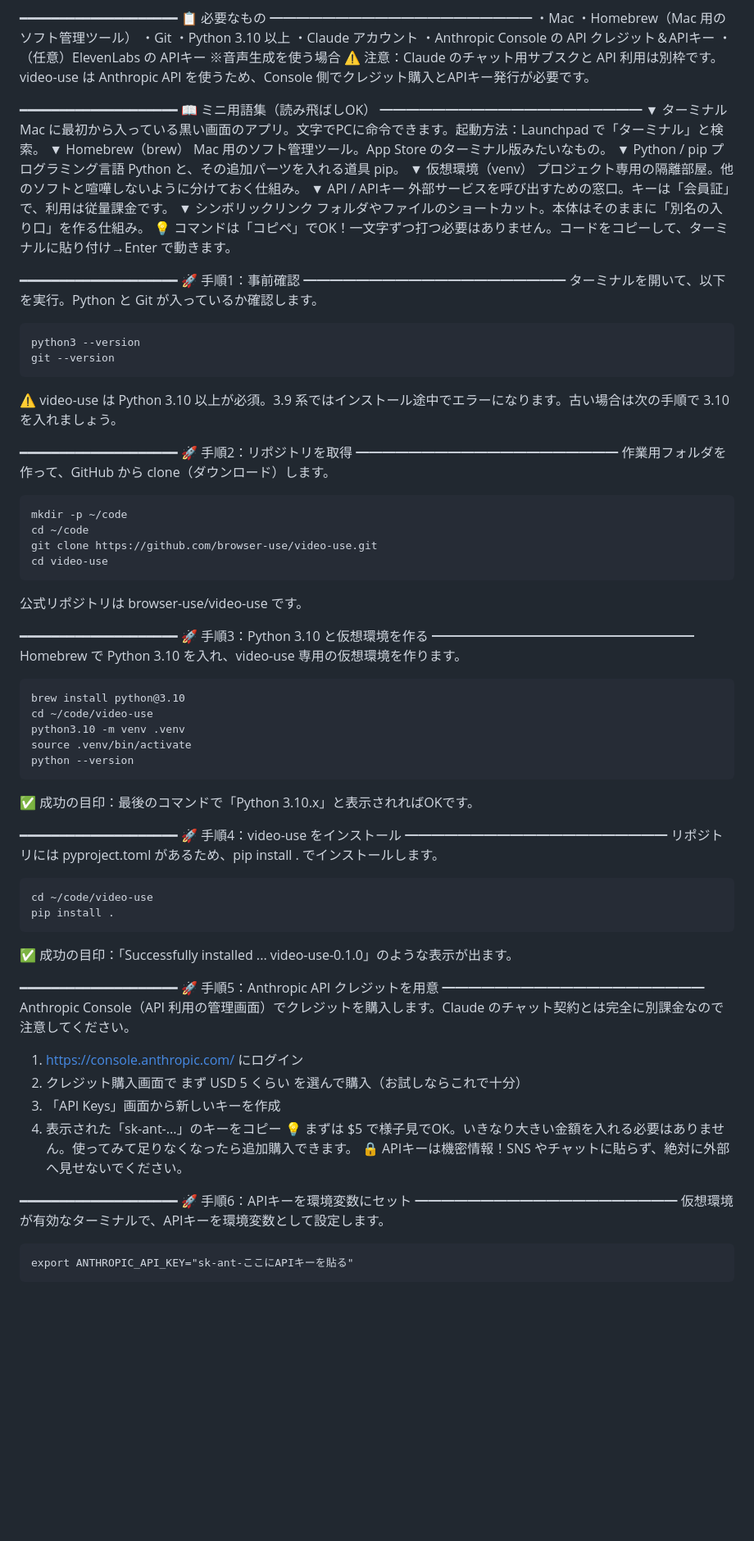
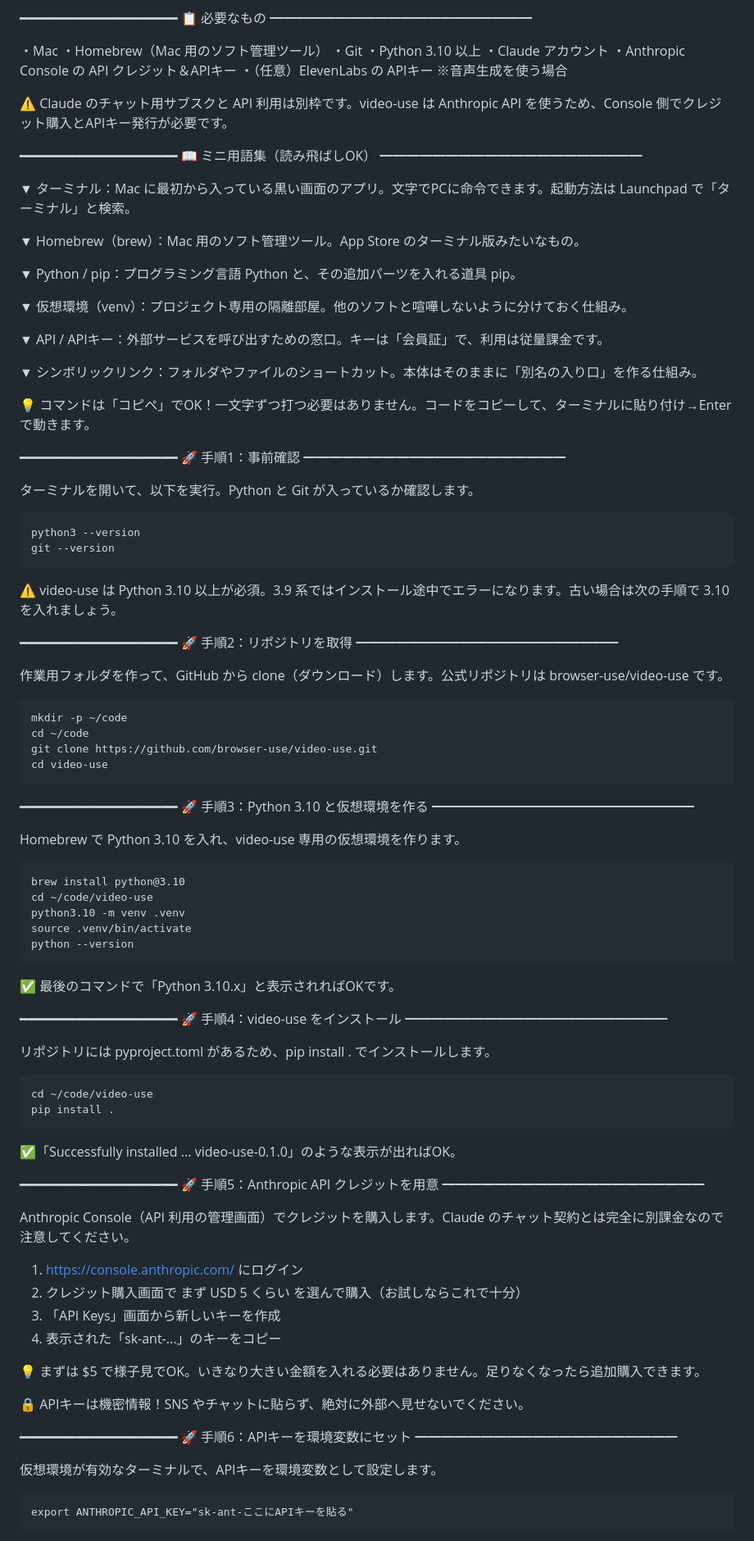
Before and after one commit to chapinosuke/video-use-guide, a Markdown page: README.md, the part around one of its changes. Shown at 82% size. GitHub-like rendering; blank space fills up the shorter version.

Commit message:
Reformat v3: 段落間に空行1つ、複数文を1段落にまとめて全体の空行数を削減
Co-Authored-By: Claude Opus 4.7 <noreply@anthropic.com>

````diff
--- a/README.md
+++ b/README.md
@@ -54,6 +59,7 @@ https://chapinosuke.github.io/video-use-guide/
 ━━━━━━━━━━━━━━━━━━━━
 📋 必要なもの
 ━━━━━━━━━━━━━━━━━━━━
+
 ・Mac
 ・Homebrew（Mac 用のソフト管理ツール）
 ・Git
@@ -61,28 +67,31 @@ https://chapinosuke.github.io/video-use-guide/
 ・Claude アカウント
 ・Anthropic Console の API クレジット＆APIキー
 ・（任意）ElevenLabs の APIキー ※音声生成を使う場合
-⚠️ 注意：Claude のチャット用サブスクと API 利用は別枠です。video-use は Anthropic API を使うため、Console 側でクレジット購入とAPIキー発行が必要です。
+
+⚠️ Claude のチャット用サブスクと API 利用は別枠です。video-use は Anthropic API を使うため、Console 側でクレジット購入とAPIキー発行が必要です。
 
 ━━━━━━━━━━━━━━━━━━━━
 📖 ミニ用語集（読み飛ばしOK）
 ━━━━━━━━━━━━━━━━━━━━
-▼ ターミナル
-Mac に最初から入っている黒い画面のアプリ。文字でPCに命令できます。起動方法：Launchpad で「ターミナル」と検索。
-▼ Homebrew（brew）
-Mac 用のソフト管理ツール。App Store のターミナル版みたいなもの。
-▼ Python / pip
-プログラミング言語 Python と、その追加パーツを入れる道具 pip。
-▼ 仮想環境（venv）
-プロジェクト専用の隔離部屋。他のソフトと喧嘩しないように分けておく仕組み。
-▼ API / APIキー
-外部サービスを呼び出すための窓口。キーは「会員証」で、利用は従量課金です。
-▼ シンボリックリンク
-フォルダやファイルのショートカット。本体はそのままに「別名の入り口」を作る仕組み。
+
+▼ ターミナル：Mac に最初から入っている黒い画面のアプリ。文字でPCに命令できます。起動方法は Launchpad で「ターミナル」と検索。
+
+▼ Homebrew（brew）：Mac 用のソフト管理ツール。App Store のターミナル版みたいなもの。
+
+▼ Python / pip：プログラミング言語 Python と、その追加パーツを入れる道具 pip。
+
+▼ 仮想環境（venv）：プロジェクト専用の隔離部屋。他のソフトと喧嘩しないように分けておく仕組み。
+
+▼ API / APIキー：外部サービスを呼び出すための窓口。キーは「会員証」で、利用は従量課金です。
+
+▼ シンボリックリンク：フォルダやファイルのショートカット。本体はそのままに「別名の入り口」を作る仕組み。
+
 💡 コマンドは「コピペ」でOK！一文字ずつ打つ必要はありません。コードをコピーして、ターミナルに貼り付け→Enter で動きます。
 
 ━━━━━━━━━━━━━━━━━━━━
 🚀 手順1：事前確認
 ━━━━━━━━━━━━━━━━━━━━
+
 ターミナルを開いて、以下を実行。Python と Git が入っているか確認します。
 
 ```
@@ -95,7 +104,8 @@ git --version
 ━━━━━━━━━━━━━━━━━━━━
 🚀 手順2：リポジトリを取得
 ━━━━━━━━━━━━━━━━━━━━
-作業用フォルダを作って、GitHub から clone（ダウンロード）します。
+
+作業用フォルダを作って、GitHub から clone（ダウンロード）します。公式リポジトリは browser-use/video-use です。
 
 ```
 mkdir -p ~/code
@@ -104,11 +114,10 @@ git clone https://github.com/browser-use/video-use.git
 cd video-use
 ```
 
-公式リポジトリは browser-use/video-use です。
-
 ━━━━━━━━━━━━━━━━━━━━
 🚀 手順3：Python 3.10 と仮想環境を作る
 ━━━━━━━━━━━━━━━━━━━━
+
 Homebrew で Python 3.10 を入れ、video-use 専用の仮想環境を作ります。
 
 ```
@@ -119,11 +128,12 @@ source .venv/bin/activate
 python --version
 ```
 
-✅ 成功の目印：最後のコマンドで「Python 3.10.x」と表示されればOKです。
+✅ 最後のコマンドで「Python 3.10.x」と表示されればOKです。
 
 ━━━━━━━━━━━━━━━━━━━━
 🚀 手順4：video-use をインストール
 ━━━━━━━━━━━━━━━━━━━━
+
 リポジトリには pyproject.toml があるため、pip install . でインストールします。
 
 ```
@@ -131,22 +141,27 @@ cd ~/code/video-use
 pip install .
 ```
 
-✅ 成功の目印：「Successfully installed ... video-use-0.1.0」のような表示が出ます。
+✅「Successfully installed ... video-use-0.1.0」のような表示が出ればOK。
 
 ━━━━━━━━━━━━━━━━━━━━
 🚀 手順5：Anthropic API クレジットを用意
 ━━━━━━━━━━━━━━━━━━━━
+
 Anthropic Console（API 利用の管理画面）でクレジットを購入します。Claude のチャット契約とは完全に別課金なので注意してください。
+
 1. https://console.anthropic.com/ にログイン
 2. クレジット購入画面で まず USD 5 くらい を選んで購入（お試しならこれで十分）
 3. 「API Keys」画面から新しいキーを作成
 4. 表示された「sk-ant-...」のキーをコピー
-💡 まずは $5 で様子見でOK。いきなり大きい金額を入れる必要はありません。使ってみて足りなくなったら追加購入できます。
+
+💡 まずは $5 で様子見でOK。いきなり大きい金額を入れる必要はありません。足りなくなったら追加購入できます。
+
 🔒 APIキーは機密情報！SNS やチャットに貼らず、絶対に外部へ見せないでください。
 
 ━━━━━━━━━━━━━━━━━━━━
 🚀 手順6：APIキーを環境変数にセット
 ━━━━━━━━━━━━━━━━━━━━
+
 仮想環境が有効なターミナルで、APIキーを環境変数として設定します。
 
 ```
````
Also changed, not shown: other parts of README.md (+36 -15 lines).
